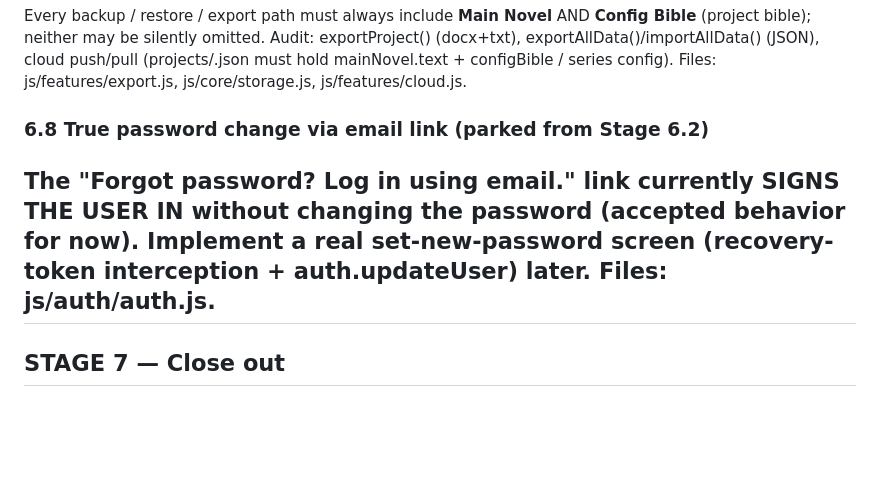
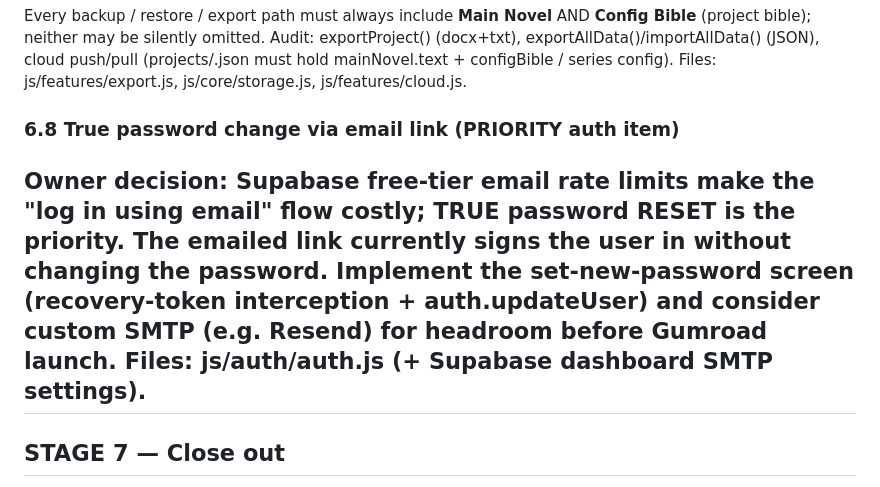
Before and after one commit to legendalive/Weaver, a Markdown page: docs/BACKLOG.md, the part around the change. Rendered like a GitHub page; blank space fills up the shorter version.

Commit message:
Revise password change feature details in BACKLOG.md
Updated the priority of the true password change feature and added details about email rate limits and implementation plans.

```diff
--- a/docs/BACKLOG.md
+++ b/docs/BACKLOG.md
@@ -70,11 +70,13 @@ Audit: exportProject() (docx+txt), exportAllData()/importAllData() (JSON),
 cloud push/pull (projects/<id>.json must hold mainNovel.text + configBible /
 series config).
 Files: js/features/export.js, js/core/storage.js, js/features/cloud.js.
-### 6.8 True password change via email link (parked from Stage 6.2)
-The "Forgot password? Log in using email." link currently SIGNS THE USER IN
-without changing the password (accepted behavior for now). Implement a real
-set-new-password screen (recovery-token interception + auth.updateUser) later.
-Files: js/auth/auth.js.
+### 6.8 True password change via email link (PRIORITY auth item)
+Owner decision: Supabase free-tier email rate limits make the "log in using
+email" flow costly; TRUE password RESET is the priority. The emailed link
+currently signs the user in without changing the password. Implement the
+set-new-password screen (recovery-token interception + auth.updateUser) and
+consider custom SMTP (e.g. Resend) for headroom before Gumroad launch.
+Files: js/auth/auth.js (+ Supabase dashboard SMTP settings).
 ---
 
 ## STAGE 7 — Close out
```
